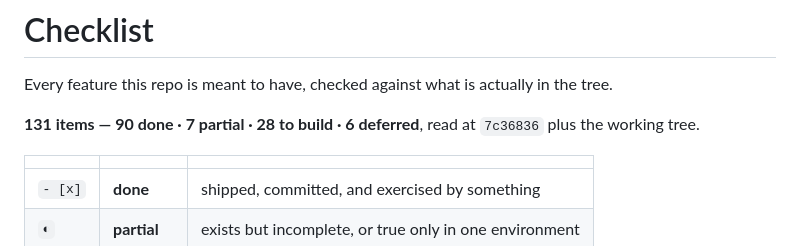
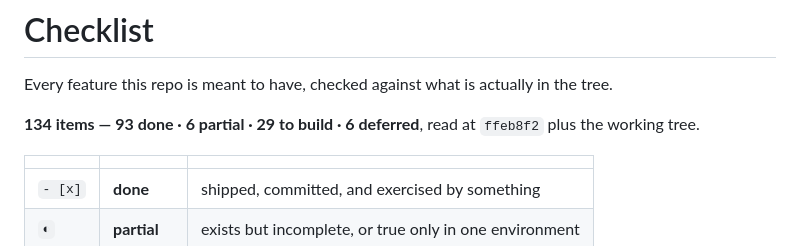
Before and after one commit to urisrb/uris, a Markdown page: CHECKLIST.md, the part around the change. Rendered like a GitHub page.

Commit message:
Checklist: recount after carddav
Co-Authored-By: Claude Opus 5 (1M context) <noreply@anthropic.com>

```diff
--- a/CHECKLIST.md
+++ b/CHECKLIST.md
@@ -2,7 +2,7 @@
 
 Every feature this repo is meant to have, checked against what is actually in the tree.
 
-**131 items — 90 done · 7 partial · 28 to build · 6 deferred**, read at `7c36836` plus the working
+**134 items — 93 done · 6 partial · 29 to build · 6 deferred**, read at `ffeb8f2` plus the working
 tree.
 
 |         |              |                                                        |
```
